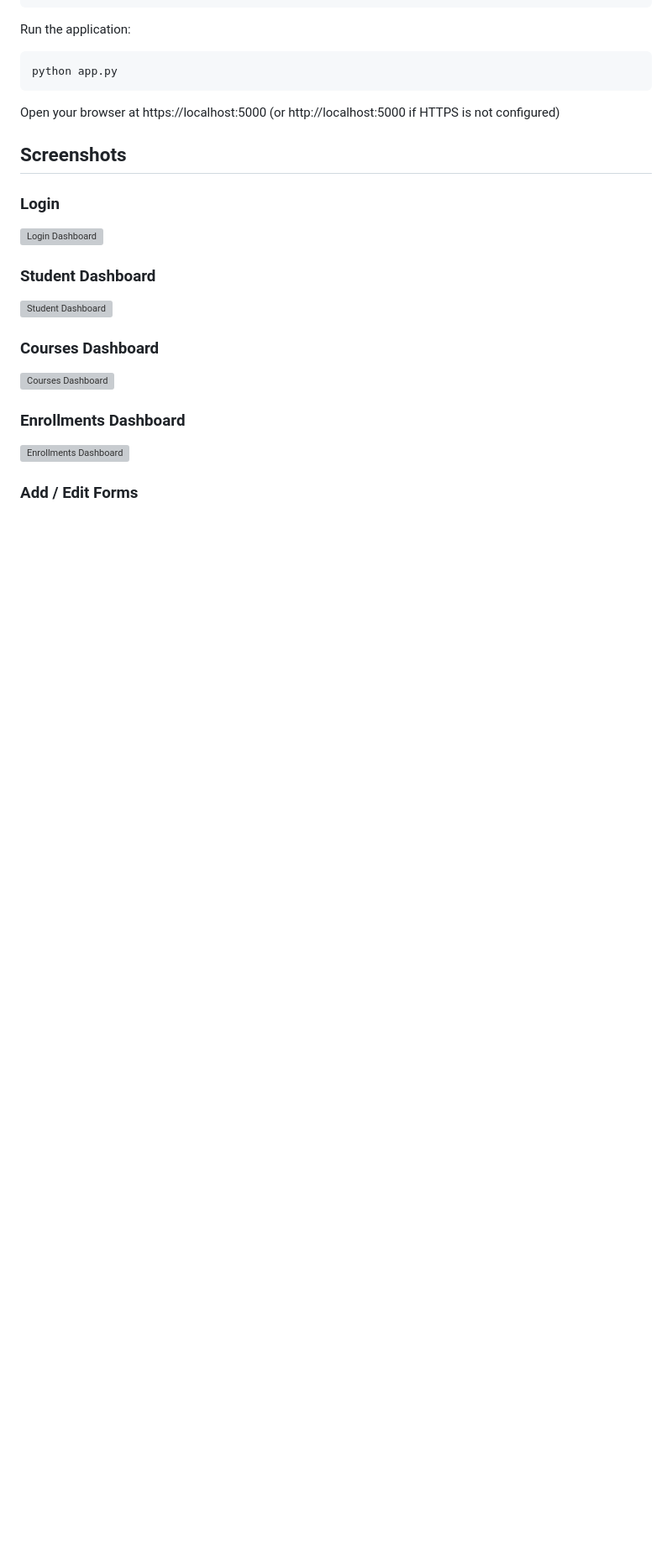
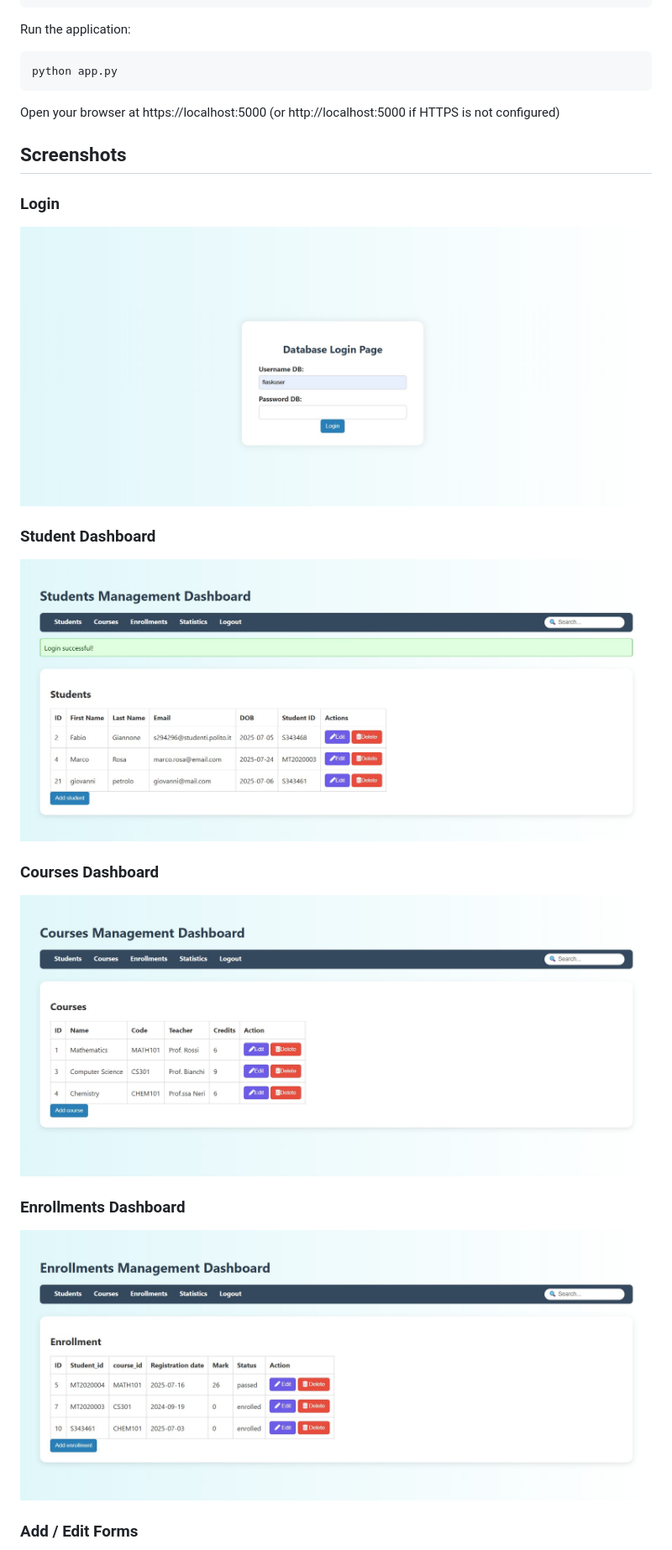
Before and after one commit to fabiocalabrese/student-management-app, a Markdown page: README.md, the part around one of its changes. Shown at 84% size. GitHub-like rendering; blank space fills up the shorter version; grey boxes are pictures that could not be loaded.

```diff
--- a/README.md
+++ b/README.md
@@ -177,15 +177,15 @@ Open your browser at https://localhost:5000 (or http://localhost:5000 if HTTPS i
 ## Screenshots
 
 ### Login
-![Login Dashboard](screenshots/login_dashboard.jpg)
+![Login Dashboard](Screenshots/login_dashboard.jpg)
 
 ### Student Dashboard
-![Student Dashboard](screenshots/student_dashboard.jpg)
+![Student Dashboard](Screenshots/student_dashboard.jpg)
 
 ### Courses Dashboard
-![Courses Dashboard](screenshots/courses_dashboard.jpg)
+![Courses Dashboard](Screenshots/courses_dashboard.jpg)
 
 ### Enrollments Dashboard
-![Enrollments Dashboard](screenshots/enrollments_dashboard.jpg)
+![Enrollments Dashboard](Screenshots/enrollments_dashboard.jpg)
 
 ### Add / Edit Forms
```
Also changed, not shown: other parts of README.md (+9 -9 lines).
